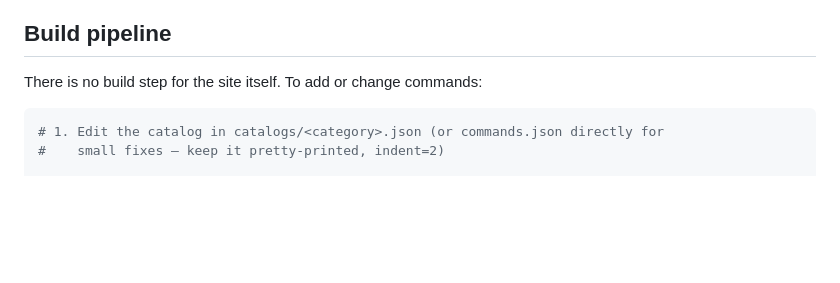
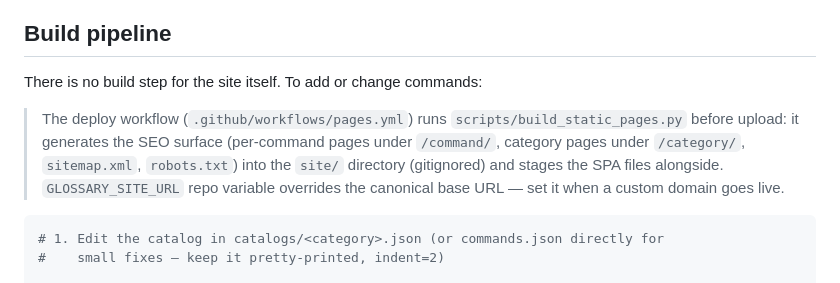
Before and after one commit to schoedel-learn/linux-terminal-glossary, a Markdown page: .github/copilot-instructions.md, the part around the change. GitHub-like rendering; blank space fills up the shorter version.

Commit message:
docs: note the SEO page generator in the build pipeline

````diff
--- a/.github/copilot-instructions.md
+++ b/.github/copilot-instructions.md
@@ -192,6 +192,14 @@ Defined as `QS_STEPS` — an array of 8 step objects. Each step has:
 
 There is no build step for the site itself. To add or change commands:
 
+> The deploy workflow (`.github/workflows/pages.yml`) runs
+> `scripts/build_static_pages.py` before upload: it generates the SEO
+> surface (per-command pages under `/command/`, category pages under
+> `/category/`, `sitemap.xml`, `robots.txt`) into the `site/` directory
+> (gitignored) and stages the SPA files alongside. `GLOSSARY_SITE_URL` repo
+> variable overrides the canonical base URL — set it when a custom domain
+> goes live.
+
 ```bash
 # 1. Edit the catalog in catalogs/<category>.json (or commands.json directly for
 #    small fixes — keep it pretty-printed, indent=2)
````
